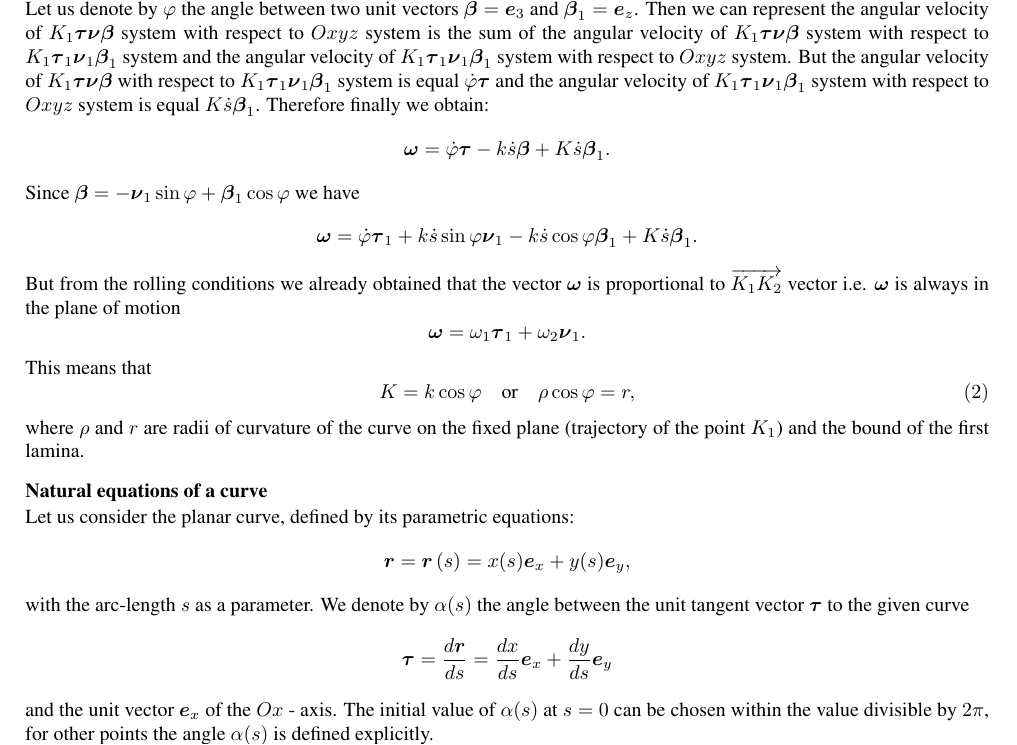
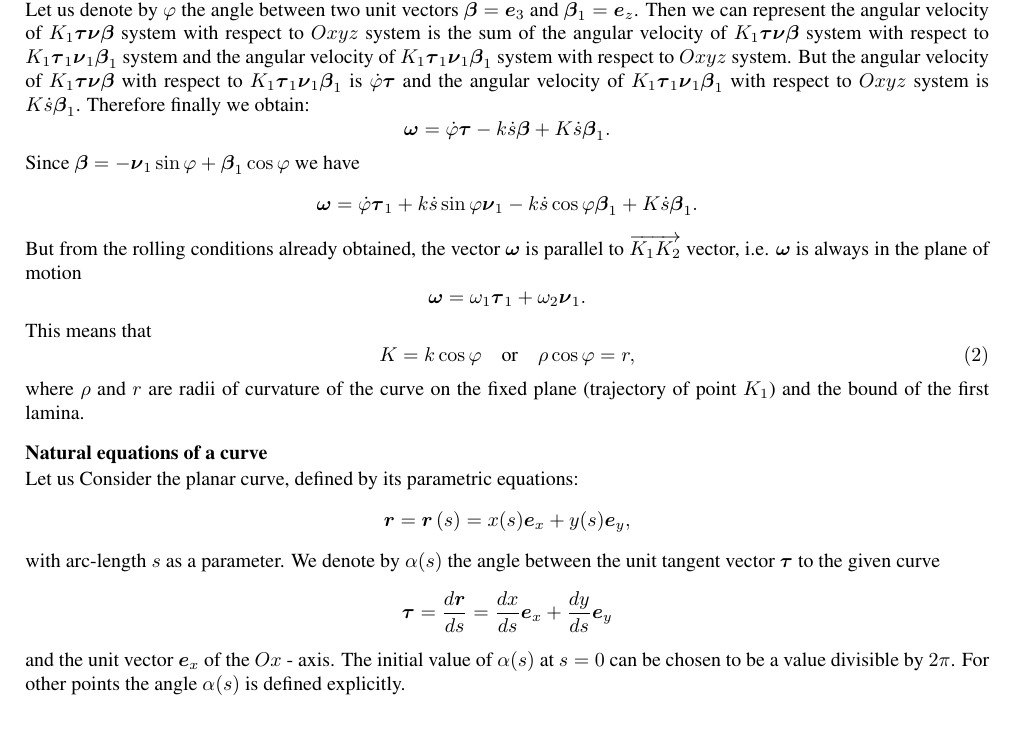
Before and after one commit to hazelnusse/Slotted-Discs, a LaTeX document (paper/ENOC2011/ENOC2011_latex_template.tex): part of page 2 of 6, cut so that both start at the same text, the shorter picture padded with empty space. Compiled offline with pdfLaTeX.

Commit message:
pages 3&4 corrections

```diff
--- a/paper/ENOC2011/ENOC2011_latex_template.tex
+++ b/paper/ENOC2011/ENOC2011_latex_template.tex
@@ -103,9 +103,17 @@ Now we introduce four coordinate systems. The first coordinate system is the fix
 
 Let us try to find the angular velocity of the moving body. We will use the law of composition of angular velocities. Let us consider the systems $Oxyz$, $K_1\vec\tau\vec\nu\vec\beta$ and $Gx_1x_2x_3$. The absolute angular velocity of $Gx_1x_2x_3$ system with respect to $Oxuz$ system is the sum of angular velocity of $Gx_1x_2x_3$ with respect to $K_1\vec\tau\vec\nu\vec\beta$ and the angular velocity of $K_1\vec\tau\vec\nu\vec\beta$ with respect to $Oxyz$. But the angular velocity of $Gx_1x_2x_3$ system with respect to $K_1\vec\tau\vec\nu\vec\beta$ system can be found very easy: it is equal to $-k\dot{s}\vec\beta$. So we need calculate now the angular velocity of $K_1\vec\tau\vec\nu\vec\beta$ system with respect to $Oxyz$ system.
 
-Let us denote by $\varphi$ the angle between two unit vectors $\vec\beta=\vec e_3$ and $\vec\beta_1=\vec e_z$. Then we can represent the angular velocity of $K_1\vec\tau\vec\nu\vec\beta$ system with respect to $Oxyz$ system is the sum of the angular velocity of $K_1\vec\tau\vec\nu\vec\beta$ system with respect to $K_1\vec\tau_1\vec\nu_1\vec\beta_1$ system and the angular velocity of $K_1\vec\tau_1\vec\nu_1\vec\beta_1$ system with respect to $Oxyz$ system. But the angular velocity of $K_1\vec\tau\vec\nu\vec\beta$ with respect to $K_1\vec\tau_1\vec\nu_1\vec\beta_1$ system is equal $\dot{\varphi}\vec\tau$ and the angular velocity of $K_1\vec\tau_1\vec\nu_1\vec\beta_1$ system with respect to $Oxyz$ system is equal $K\dot{s}\vec\beta_1$. Therefore finally we obtain:
-$$
-\vec\omega=\dot{\varphi}\vec\tau-k\dot{s}\vec\beta+K\dot{s}\vec\beta_1.
+Let us denote by $\varphi$ the angle between two unit vectors $\vec\beta=\vec
+e_3$ and $\vec\beta_1=\vec e_z$. Then we can represent the angular velocity of
+$K_1\vec\tau\vec\nu\vec\beta$ system with respect to $Oxyz$ system is the sum
+of the angular velocity of $K_1\vec\tau\vec\nu\vec\beta$ system with respect to
+$K_1\vec\tau_1\vec\nu_1\vec\beta_1$ system and the angular velocity of
+$K_1\vec\tau_1\vec\nu_1\vec\beta_1$ system with respect to $Oxyz$ system. But
+the angular velocity of $K_1\vec\tau\vec\nu\vec\beta$ with respect to
+$K_1\vec\tau_1\vec\nu_1\vec\beta_1$ is $\dot{\varphi}\vec\tau$ and
+the angular velocity of $K_1\vec\tau_1\vec\nu_1\vec\beta_1$ with respect
+to $Oxyz$ system is $K\dot{s}\vec\beta_1$. Therefore finally we obtain:
+$$ \vec\omega=\dot{\varphi}\vec\tau-k\dot{s}\vec\beta+K\dot{s}\vec\beta_1.
 $$
 
 Since $\vec\beta=-\vec\nu_1\sin\varphi+\vec\beta_1\cos\varphi$ we have
@@ -113,7 +121,7 @@ $$
 \vec\omega=\dot{\varphi}\vec\tau_1+k\dot{s}\sin\varphi\vec\nu_1-k\dot{s}\cos\varphi\vec\beta_1+K\dot{s}\vec\beta_1.
 $$
 
-But from the rolling conditions we already obtained that the vector $\vec\omega$ is proportional to $\overrightarrow{K_1K_2}$ vector i.e. $\vec\omega$ is always in the plane of motion
+But from the rolling conditions already obtained, the vector $\vec\omega$ is parallel to $\overrightarrow{K_1K_2}$ vector, i.e. $\vec\omega$ is always in the plane of motion
 $$
 \vec\omega=\omega_1\vec\tau_1+\omega_2\vec\nu_1.
 $$
@@ -122,19 +130,19 @@ This means that
 $$
 K=k\cos\varphi\quad\mbox{or}\quad \rho\cos\varphi=r,\eqno(2)
 $$
-where $\rho$ and $r$ are radii of curvature of the curve on the fixed plane (trajectory of the point $K_1$) and the bound of the first lamina.
+where $\rho$ and $r$ are radii of curvature of the curve on the fixed plane (trajectory of point $K_1$) and the bound of the first lamina.
 
 \subsection*{Natural equations of a curve}
 
-Let us consider the planar curve, defined by its parametric equations:
+Let us Consider the planar curve, defined by its parametric equations:
 $$
 {\vec r}={\vec r}\left(s\right)=x(s){\vec e_x}+y(s){\vec e_y},
 $$
-with the arc-length $s$ as a parameter. We denote by $\alpha (s)$ the angle between the unit tangent vector $\vec\tau$ to the given curve
+with arc-length $s$ as a parameter. We denote by $\alpha (s)$ the angle between the unit tangent vector $\vec\tau$ to the given curve
 $$
 \vec\tau=\frac{d\vec r}{ds}=\frac{dx}{ds}{\vec e_x}+\frac{dy}{ds}{\vec e}_y
 $$
-and the unit vector $\vec e_x$ of the $Ox$ - axis. The initial value of $\alpha (s)$ at $s=0$ can be chosen within the value divisible by $2\pi$, for other points the angle $\alpha (s)$ is defined explicitly.
+and the unit vector $\vec e_x$ of the $Ox$ - axis. The initial value of $\alpha (s)$ at $s=0$ can be chosen to be a value divisible by $2\pi$.  For other points the angle $\alpha (s)$ is defined explicitly.
 
 Since $\vec\tau (s)$ is the unit vector its projections on the $Ox$ and $Oy$ axes are $\cos\alpha$ and $\sin\alpha$ respectively. From the other side
 $$
```
Also changed, not shown: paper/ENOC2011/ENOC2011_latex_template.tex (12 more changed lines).
